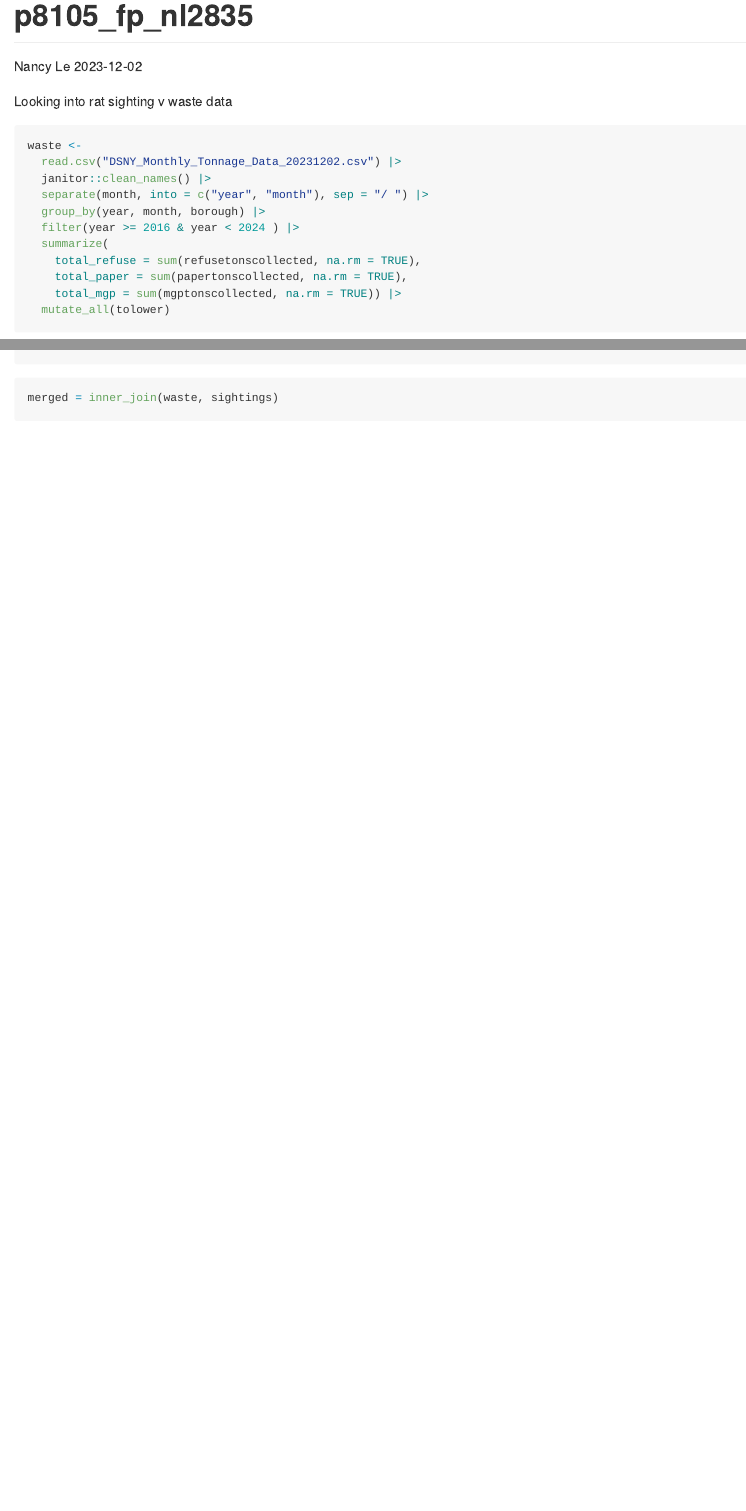
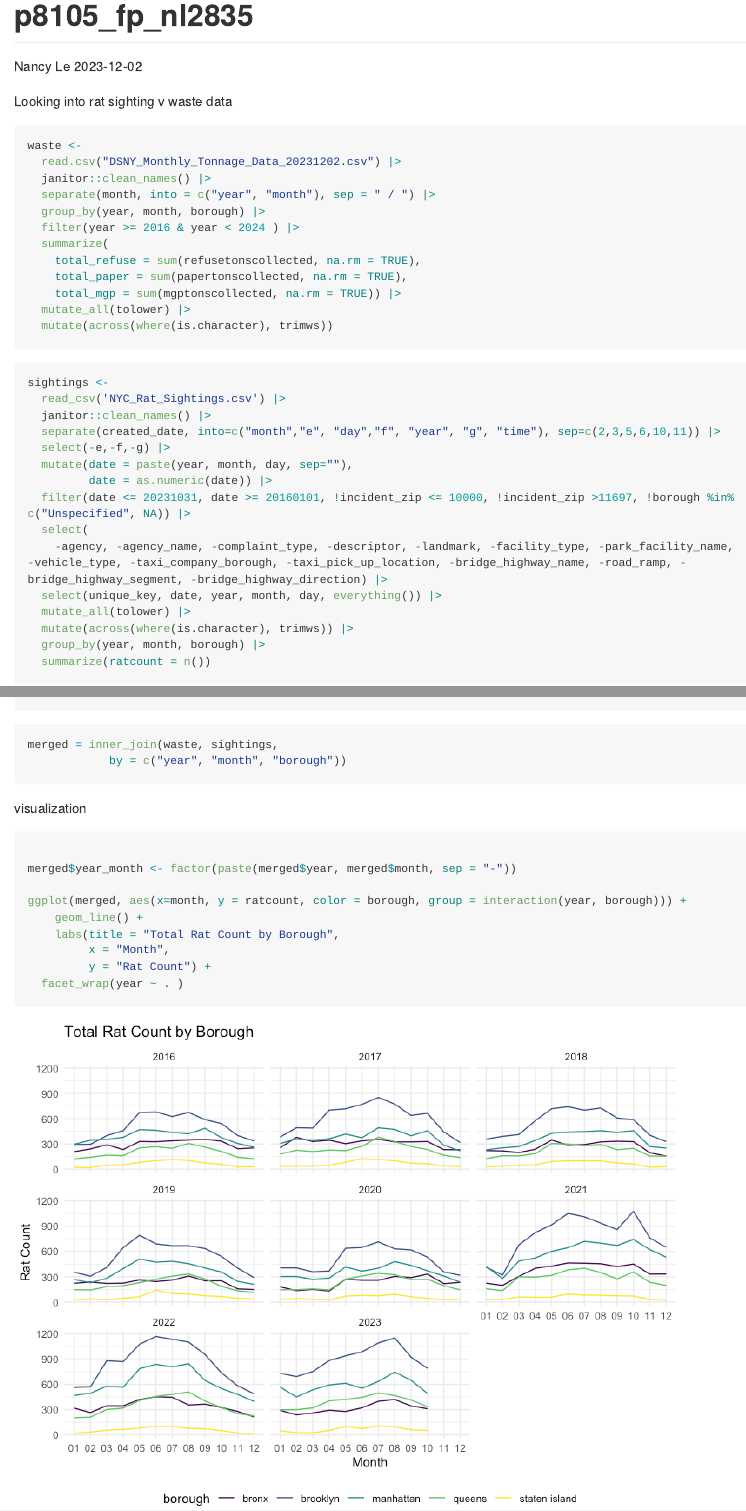
Before and after one commit to nancyuyenle/nl2835-finalproj, an R Markdown document (p8105_fp_nl2835.Rmd): the page in a window 1100 px wide, from its top, and a second part further down, joined at a grey line. The pictures show the output file p8105_fp_nl2835.md that the author committed with the source, drawn offline in the style of GitHub; long lines of code are wrapped.

Commit message:
rat count by borough

````diff
--- a/p8105_fp_nl2835.Rmd
+++ b/p8105_fp_nl2835.Rmd
@@ -35,14 +37,15 @@ Looking into rat sighting v waste data
 waste <-
   read.csv("DSNY_Monthly_Tonnage_Data_20231202.csv") |>
   janitor::clean_names() |>
-  separate(month, into = c("year", "month"), sep = "/ ") |>
+  separate(month, into = c("year", "month"), sep = " / ") |>
   group_by(year, month, borough) |>
   filter(year >= 2016 & year < 2024 ) |>
   summarize(
     total_refuse = sum(refusetonscollected, na.rm = TRUE),
     total_paper = sum(papertonscollected, na.rm = TRUE),
     total_mgp = sum(mgptonscollected, na.rm = TRUE)) |>
-  mutate_all(tolower)
+  mutate_all(tolower) |>
+  mutate(across(where(is.character), trimws))
 ```
 
 ```{r}
@@ -58,11 +61,28 @@ sightings <-
     -agency, -agency_name, -complaint_type, -descriptor, -landmark, -facility_type, -park_facility_name, -vehicle_type, -taxi_company_borough, -taxi_pick_up_location, -bridge_highway_name, -road_ramp, -bridge_highway_segment, -bridge_highway_direction) |>
   select(unique_key, date, year, month, day, everything()) |>
   mutate_all(tolower) |>
+  mutate(across(where(is.character), trimws)) |>
   group_by(year, month, borough) |>
   summarize(ratcount = n())
 ```
 
 
+
 ```{r merge datasets}
-merged = inner_join(waste, sightings)
+merged = inner_join(waste, sightings,
+            by = c("year", "month", "borough"))
 ```
+
+
+visualization
+```{r}
+
+merged$year_month <- factor(paste(merged$year, merged$month, sep = "-"))
+
+ggplot(merged, aes(x=month, y = ratcount, color = borough, group = interaction(year, borough))) +
+    geom_line() +
+    labs(title = "Total Rat Count by Borough",
+         x = "Month",
+         y = "Rat Count") +
+  facet_wrap(year ~ . )
+```
````
Also changed, not shown: p8105_fp_nl2835.md, p8105_fp_nl2835_files/figure-gfm/unnamed-chunk-2-1.png (added), p8105_fp_nl2835.Rmd (2 more changed lines).
